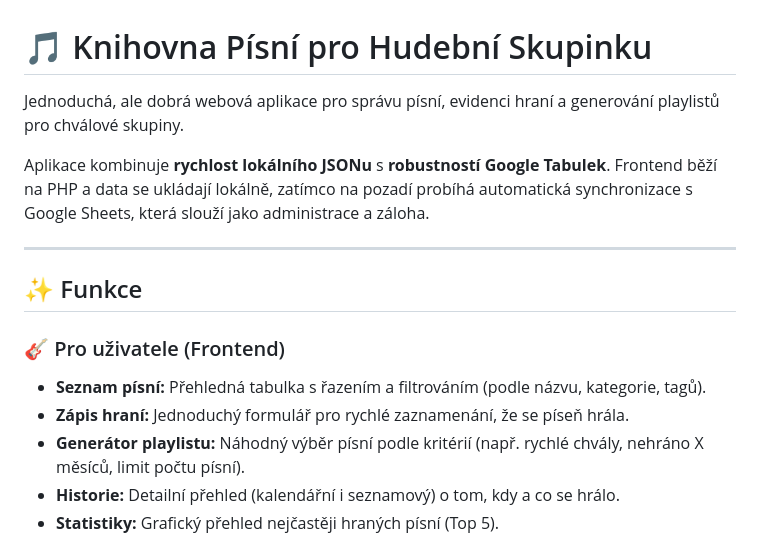
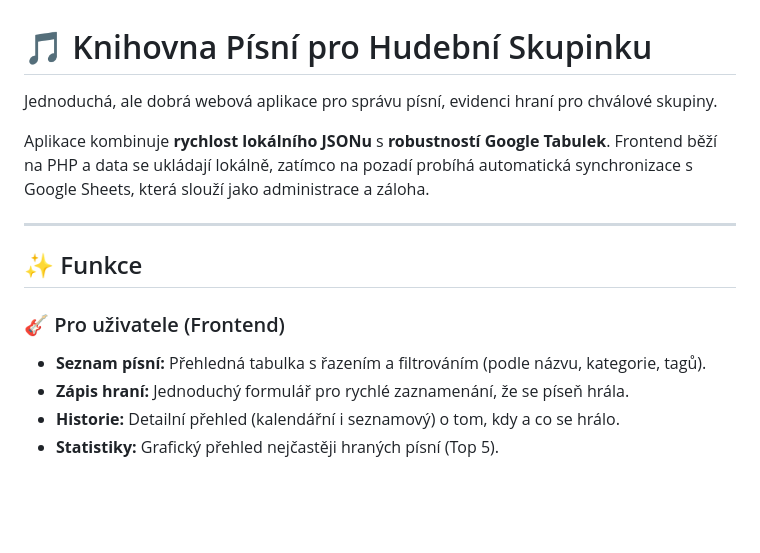
Before and after one commit to MarciPhan/SongDatabase, a Markdown page: README.md, the part around the change. GitHub-like rendering; blank space fills up the shorter version.

Commit message:
Update README to remove playlist generator reference
Removed the mention of generating playlists from the README.

```diff
--- a/README.md
+++ b/README.md
@@ -1,6 +1,6 @@
 # 🎵 Knihovna Písní pro Hudební Skupinku
 
-Jednoduchá, ale dobrá webová aplikace pro správu písní, evidenci hraní a generování playlistů pro chválové skupiny.
+Jednoduchá, ale dobrá webová aplikace pro správu písní, evidenci hraní pro chválové skupiny.
 
 Aplikace kombinuje **rychlost lokálního JSONu** s **robustností Google Tabulek**. Frontend běží na PHP a data se ukládají lokálně, zatímco na pozadí probíhá automatická synchronizace s Google Sheets, která slouží jako administrace a záloha.
 
@@ -11,7 +11,6 @@ Aplikace kombinuje **rychlost lokálního JSONu** s **robustností Google Tabule
 ### 🎸 Pro uživatele (Frontend)
 * **Seznam písní:** Přehledná tabulka s řazením a filtrováním (podle názvu, kategorie, tagů).
 * **Zápis hraní:** Jednoduchý formulář pro rychlé zaznamenání, že se píseň hrála.
-* **Generátor playlistu:** Náhodný výběr písní podle kritérií (např. rychlé chvály, nehráno X měsíců, limit počtu písní).
 * **Historie:** Detailní přehled (kalendářní i seznamový) o tom, kdy a co se hrálo.
 * **Statistiky:** Grafický přehled nejčastěji hraných písní (Top 5).
 
```
